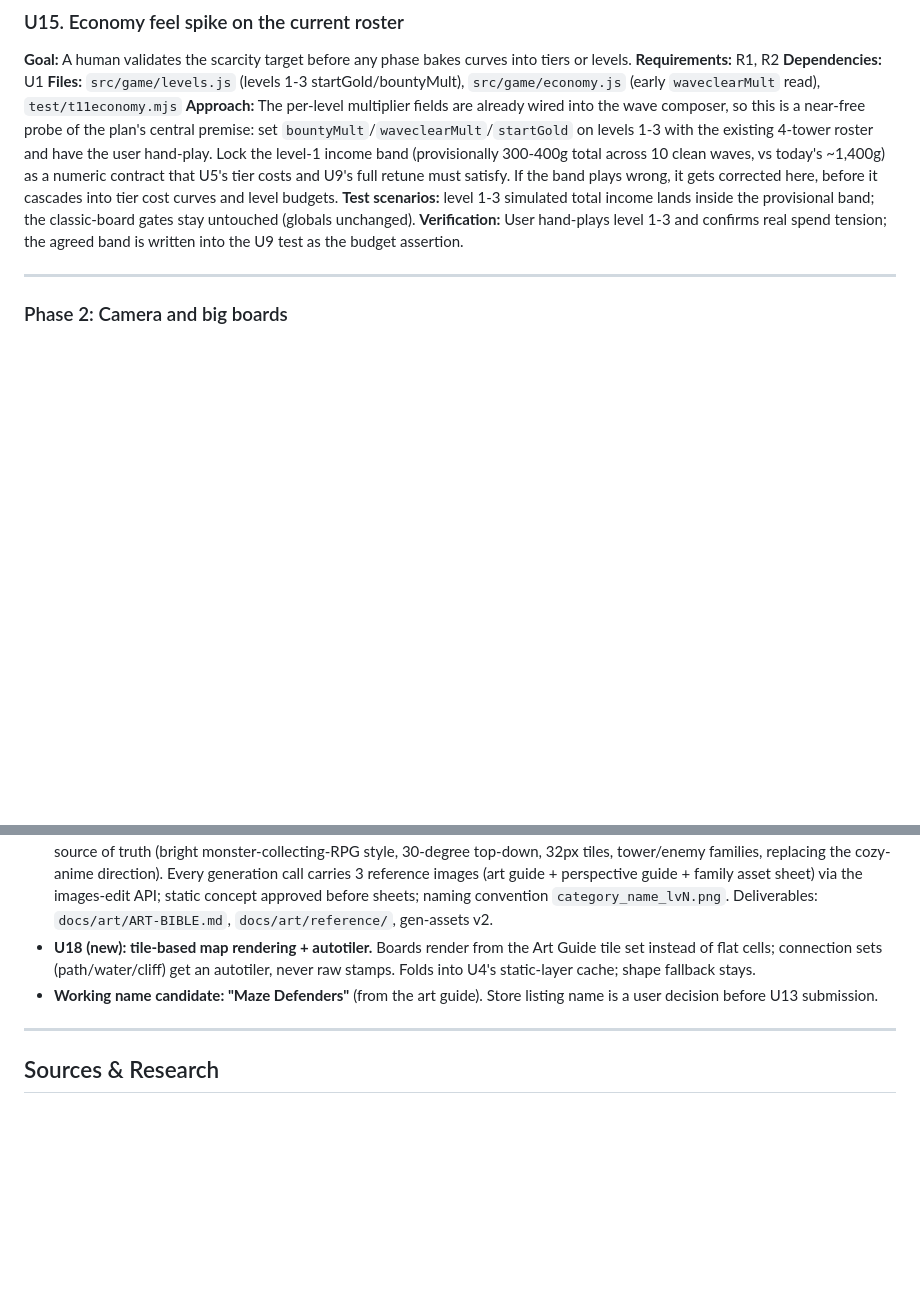
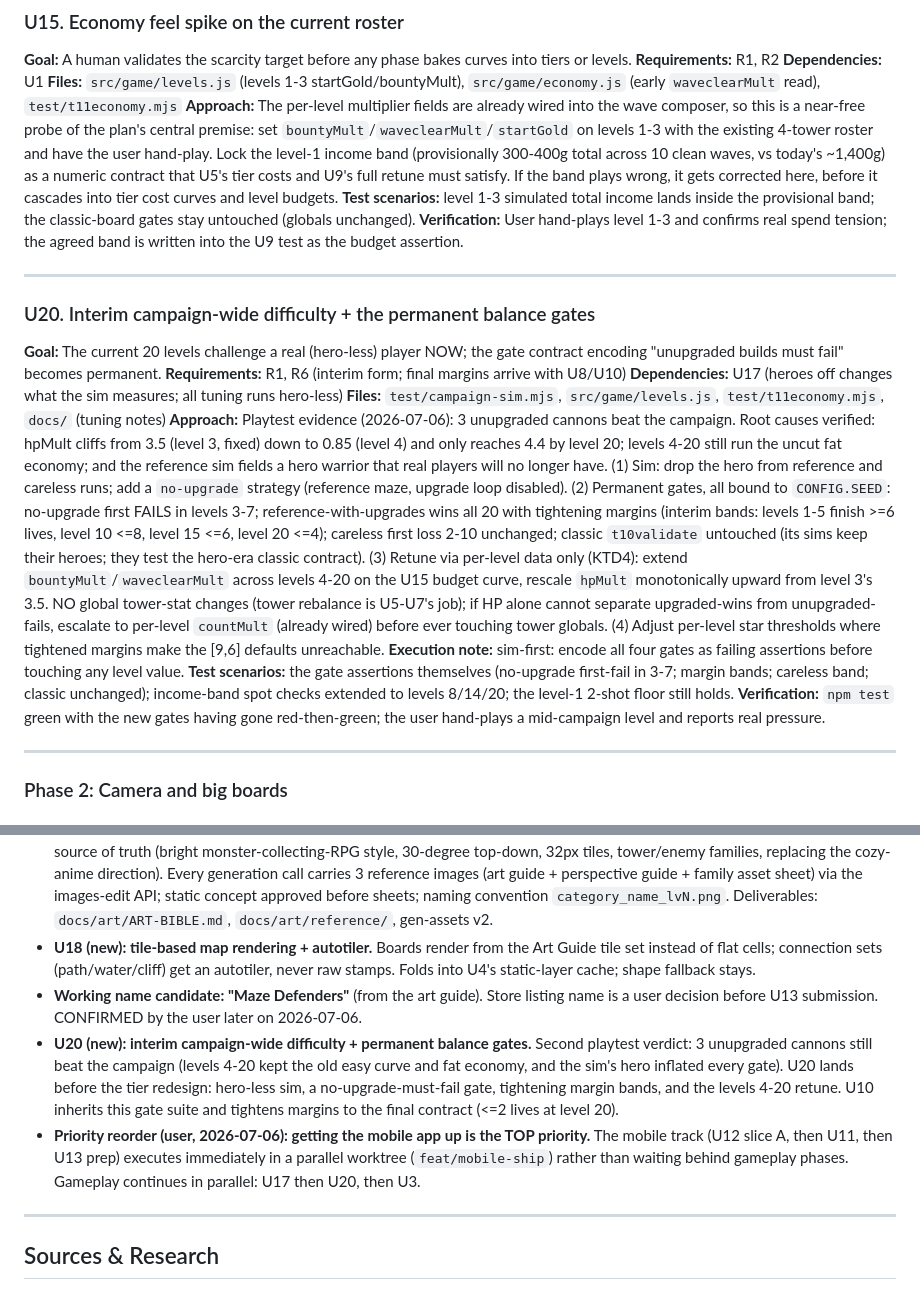
Before and after one commit to fullvaluedan/mazetd, a Markdown page: docs/plans/2026-07-06-001-feat-wc3-progression-mobile-plan.md, 2 parts joined by grey strips. Rendered like a GitHub page; blank space fills up the shorter version.

Commit message:
docs(plan): U20 interim balance gates + mobile-first priority reorder

```diff
--- a/docs/plans/2026-07-06-001-feat-wc3-progression-mobile-plan.md
+++ b/docs/plans/2026-07-06-001-feat-wc3-progression-mobile-plan.md
@@ -154,6 +154,19 @@ flowchart LR
 **Approach:** The per-level multiplier fields are already wired into the wave composer, so this is a near-free probe of the plan's central premise: set `bountyMult`/`waveclearMult`/`startGold` on levels 1-3 with the existing 4-tower roster and have the user hand-play. Lock the level-1 income band (provisionally 300-400g total across 10 clean waves, vs today's ~1,400g) as a numeric contract that U5's tier costs and U9's full retune must satisfy. If the band plays wrong, it gets corrected here, before it cascades into tier cost curves and level budgets.
 **Test scenarios:** level 1-3 simulated total income lands inside the provisional band; the classic-board gates stay untouched (globals unchanged).
 **Verification:** User hand-plays level 1-3 and confirms real spend tension; the agreed band is written into the U9 test as the budget assertion.
+
+---
+
+### U20. Interim campaign-wide difficulty + the permanent balance gates
+
+**Goal:** The current 20 levels challenge a real (hero-less) player NOW; the gate contract encoding "unupgraded builds must fail" becomes permanent.
+**Requirements:** R1, R6 (interim form; final margins arrive with U8/U10)
+**Dependencies:** U17 (heroes off changes what the sim measures; all tuning runs hero-less)
+**Files:** `test/campaign-sim.mjs`, `src/game/levels.js`, `test/t11economy.mjs`, `docs/` (tuning notes)
+**Approach:** Playtest evidence (2026-07-06): 3 unupgraded cannons beat the campaign. Root causes verified: hpMult cliffs from 3.5 (level 3, fixed) down to 0.85 (level 4) and only reaches 4.4 by level 20; levels 4-20 still run the uncut fat economy; and the reference sim fields a hero warrior that real players will no longer have. (1) Sim: drop the hero from reference and careless runs; add a `no-upgrade` strategy (reference maze, upgrade loop disabled). (2) Permanent gates, all bound to `CONFIG.SEED`: no-upgrade first FAILS in levels 3-7; reference-with-upgrades wins all 20 with tightening margins (interim bands: levels 1-5 finish >=6 lives, level 10 <=8, level 15 <=6, level 20 <=4); careless first loss 2-10 unchanged; classic `t10validate` untouched (its sims keep their heroes; they test the hero-era classic contract). (3) Retune via per-level data only (KTD4): extend `bountyMult`/`waveclearMult` across levels 4-20 on the U15 budget curve, rescale `hpMult` monotonically upward from level 3's 3.5. NO global tower-stat changes (tower rebalance is U5-U7's job); if HP alone cannot separate upgraded-wins from unupgraded-fails, escalate to per-level `countMult` (already wired) before ever touching tower globals. (4) Adjust per-level star thresholds where tightened margins make the [9,6] defaults unreachable.
+**Execution note:** sim-first: encode all four gates as failing assertions before touching any level value.
+**Test scenarios:** the gate assertions themselves (no-upgrade first-fail in 3-7; margin bands; careless band; classic unchanged); income-band spot checks extended to levels 8/14/20; the level-1 2-shot floor still holds.
+**Verification:** `npm test` green with the new gates having gone red-then-green; the user hand-plays a mid-campaign level and reports real pressure.
 
 ---
 
@@ -354,7 +367,9 @@ User-driven scope changes after the U15 hand-play gate, tracked as tasks alongsi
 - **U17 (new): heroes disabled for v1.** `HEROES_ENABLED` flag hides hero select, in-level hero, hero dock, and the star hero-upgrade shop; stars keep gating level unlocks. Hero code and its classic-board tests stay intact for a later return. Supersedes the "hero system untouched" scope line.
 - **U16 (restructured): art constitution + reference-driven generation.** The user's Maze Defenders Art Guide v1.0 becomes the art source of truth (bright monster-collecting-RPG style, 30-degree top-down, 32px tiles, tower/enemy families, replacing the cozy-anime direction). Every generation call carries 3 reference images (art guide + perspective guide + family asset sheet) via the images-edit API; static concept approved before sheets; naming convention `category_name_lvN.png`. Deliverables: `docs/art/ART-BIBLE.md`, `docs/art/reference/`, gen-assets v2.
 - **U18 (new): tile-based map rendering + autotiler.** Boards render from the Art Guide tile set instead of flat cells; connection sets (path/water/cliff) get an autotiler, never raw stamps. Folds into U4's static-layer cache; shape fallback stays.
-- **Working name candidate: "Maze Defenders"** (from the art guide). Store listing name is a user decision before U13 submission.
+- **Working name candidate: "Maze Defenders"** (from the art guide). Store listing name is a user decision before U13 submission. CONFIRMED by the user later on 2026-07-06.
+- **U20 (new): interim campaign-wide difficulty + permanent balance gates.** Second playtest verdict: 3 unupgraded cannons still beat the campaign (levels 4-20 kept the old easy curve and fat economy, and the sim's hero inflated every gate). U20 lands before the tier redesign: hero-less sim, a no-upgrade-must-fail gate, tightening margin bands, and the levels 4-20 retune. U10 inherits this gate suite and tightens margins to the final contract (<=2 lives at level 20).
+- **Priority reorder (user, 2026-07-06): getting the mobile app up is the TOP priority.** The mobile track (U12 slice A, then U11, then U13 prep) executes immediately in a parallel worktree (`feat/mobile-ship`) rather than waiting behind gameplay phases. Gameplay continues in parallel: U17 then U20, then U3.
 
 ---
 
```
